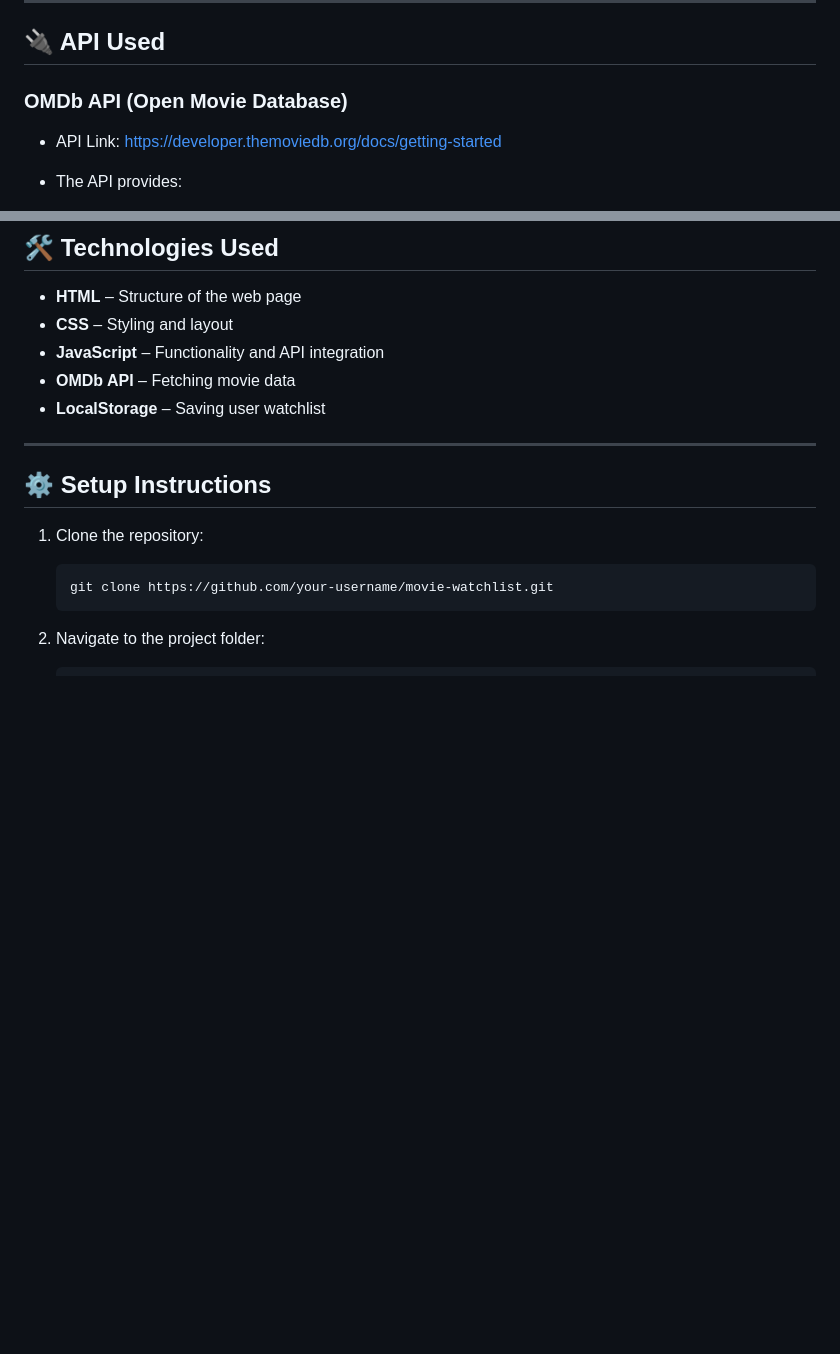
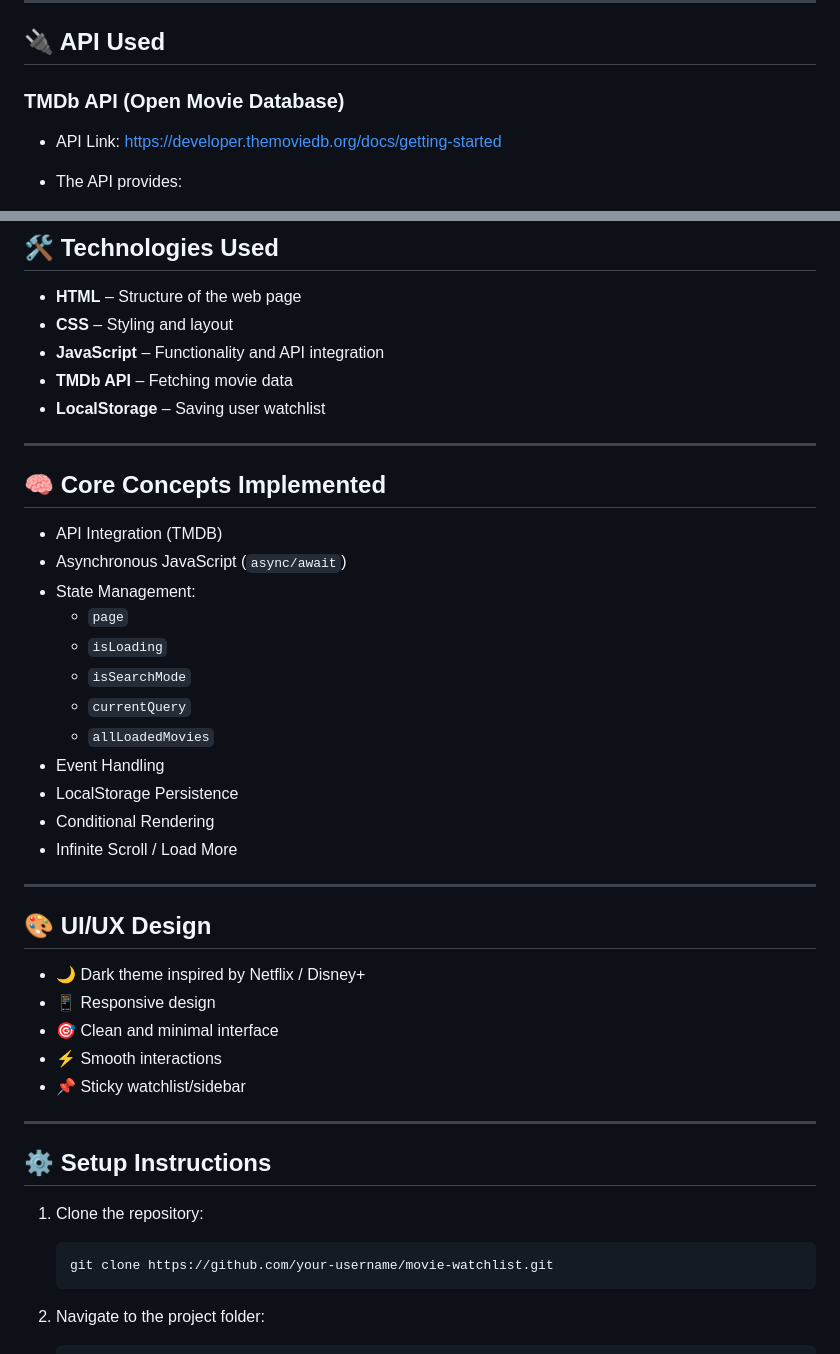
Before and after one commit to Naman67780/The-Movie-Watchlist-Project, a Markdown page: README.md, 2 parts joined by grey strips. Rendered like a GitHub page; blank space fills up the shorter version.

```diff
--- a/README.md
+++ b/README.md
@@ -19,7 +75,7 @@ This project focuses on implementing core web development concepts such as API i
 
 ## 🔌 API Used
 
-### OMDb API (Open Movie Database)
+### TMDb API (Open Movie Database)
 
 * API Link: https://developer.themoviedb.org/docs/getting-started
 * The API provides:
@@ -94,8 +150,35 @@ The API will be used to fetch movie data based on user search queries.
 * **HTML** – Structure of the web page
 * **CSS** – Styling and layout
 * **JavaScript** – Functionality and API integration
-* **OMDb API** – Fetching movie data
+* **TMDb API** – Fetching movie data
 * **LocalStorage** – Saving user watchlist
+
+---
+
+## 🧠 Core Concepts Implemented
+
+- API Integration (TMDB)
+- Asynchronous JavaScript (`async/await`)
+- State Management:
+  - `page`
+  - `isLoading`
+  - `isSearchMode`
+  - `currentQuery`
+  - `allLoadedMovies`
+- Event Handling
+- LocalStorage Persistence
+- Conditional Rendering
+- Infinite Scroll / Load More
+
+---
+
+## 🎨 UI/UX Design
+
+- 🌙 Dark theme inspired by Netflix / Disney+
+- 📱 Responsive design
+- 🎯 Clean and minimal interface
+- ⚡ Smooth interactions
+- 📌 Sticky watchlist/sidebar
 
 ---
 
```
Also changed, not shown: other parts of README.md (+56 -0 lines).
